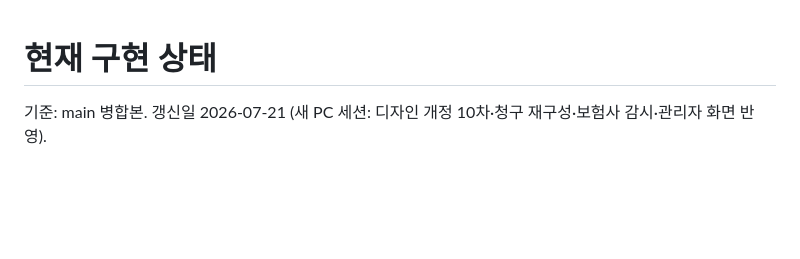
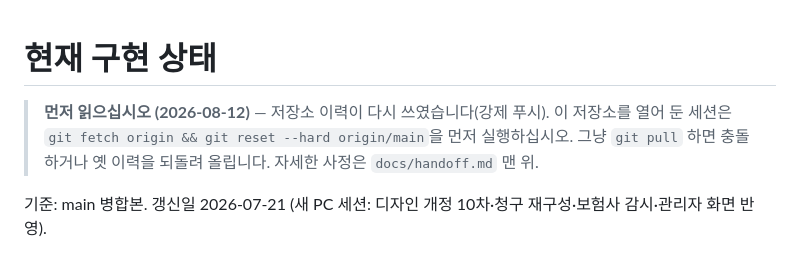
Before and after one commit to hemera1984-dot/myguardian-v2, a Markdown page: docs/current-status.md, the part around the change. Rendered like a GitHub page; blank space fills up the shorter version.

```diff
--- a/docs/current-status.md
+++ b/docs/current-status.md
@@ -1,4 +1,8 @@
 # 현재 구현 상태
+
+> **먼저 읽으십시오 (2026-08-12)** — 저장소 이력이 다시 쓰였습니다(강제 푸시).
+> 이 저장소를 열어 둔 세션은 `git fetch origin && git reset --hard origin/main`을 먼저 실행하십시오.
+> 그냥 `git pull` 하면 충돌하거나 옛 이력을 되돌려 올립니다. 자세한 사정은 `docs/handoff.md` 맨 위.
 
 기준: main 병합본. 갱신일 2026-07-21 (새 PC 세션: 디자인 개정 10차·청구 재구성·보험사 감시·관리자 화면 반영).
 
```
Also changed, not shown: docs/handoff.md (+21 -0 lines).
